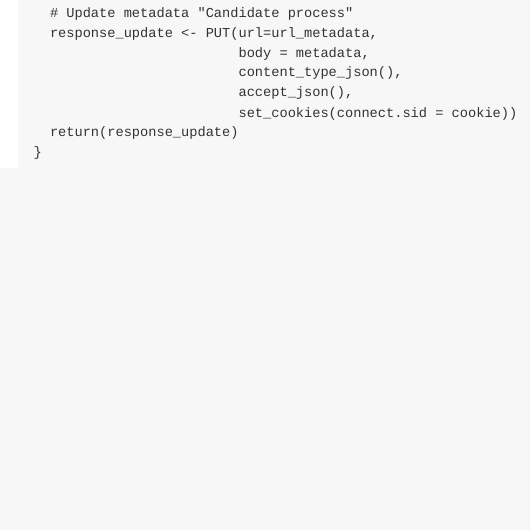
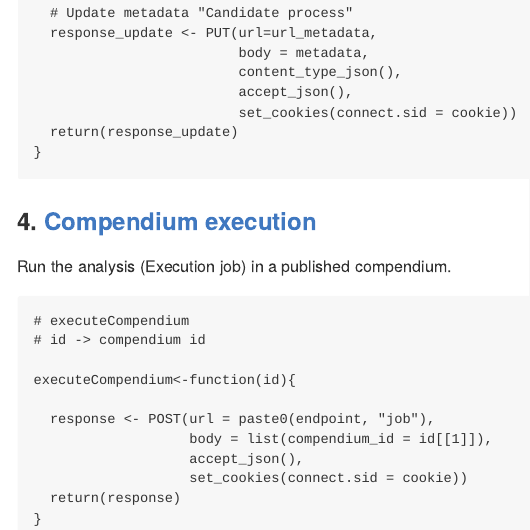
Before and after one commit to o2r-project/api, an R Markdown document (docs/evaluation/load_test.Rmd): the page in a window 1100 px wide, from 7290 px down. The pictures show the output file docs/evaluation/load_test.md that the author committed with the source, drawn offline in the style of GitHub.

Commit message:
Compendium execution

````diff
--- a/docs/evaluation/load_test.Rmd
+++ b/docs/evaluation/load_test.Rmd
@@ -313,3 +313,24 @@ publish_compendium <- function(id){
   return(response_update)
 }
 ```
+
+
+### 4. [Compendium execution](http://o2r.info/api/job/)
+
+Run the analysis (Execution job) in a published compendium.
+
+```{r executeCompendium}
+
+# executeCompendium
+# id -> compendium id
+
+executeCompendium<-function(id){
+
+  response <- POST(url = paste0(endpoint, "job"),
+                   body = list(compendium_id = id[[1]]),
+                   accept_json(),
+                   set_cookies(connect.sid = cookie))
+  return(response)
+}
+
+```
````
Also changed, not shown: docs/evaluation/load_test.md, docs/evaluation/load_test.Rmd (2 more changed lines).
